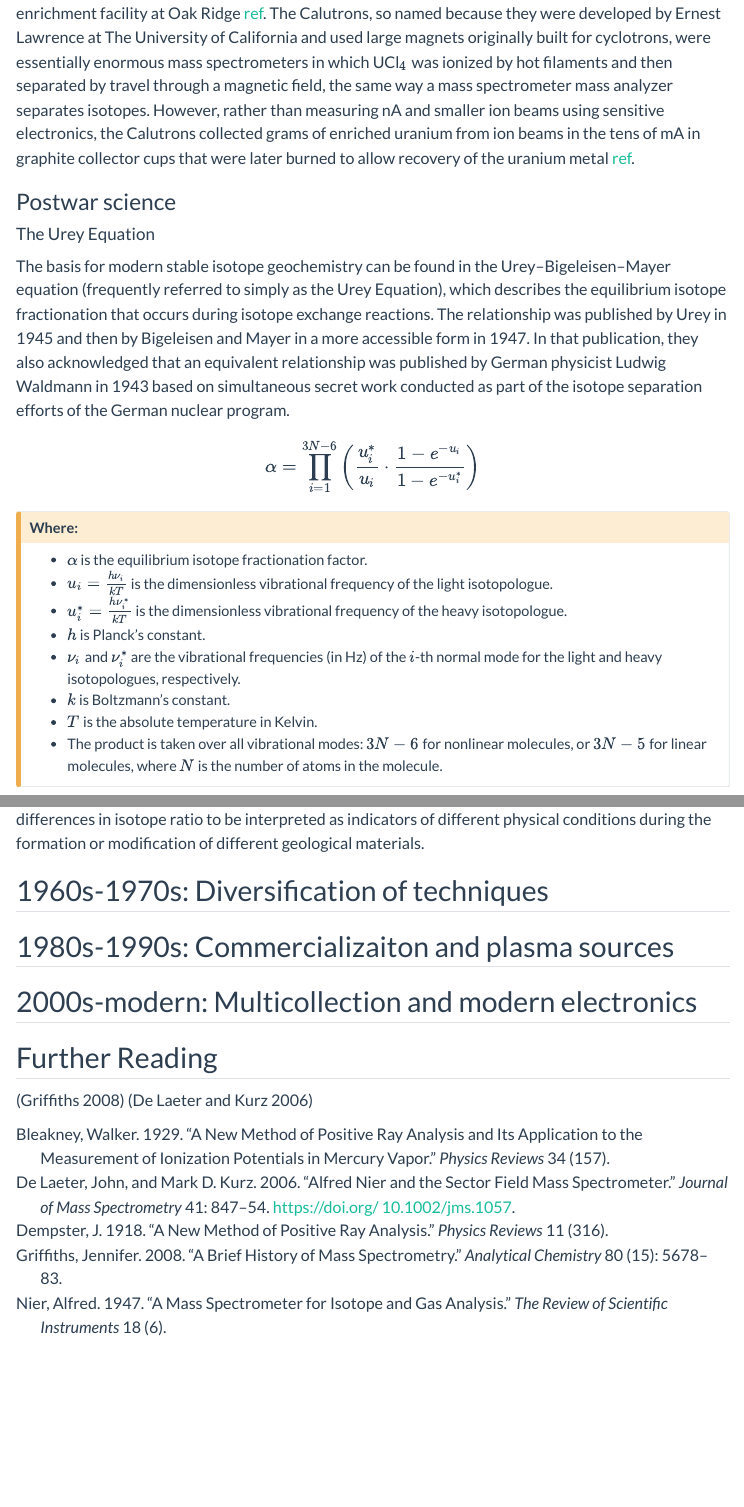
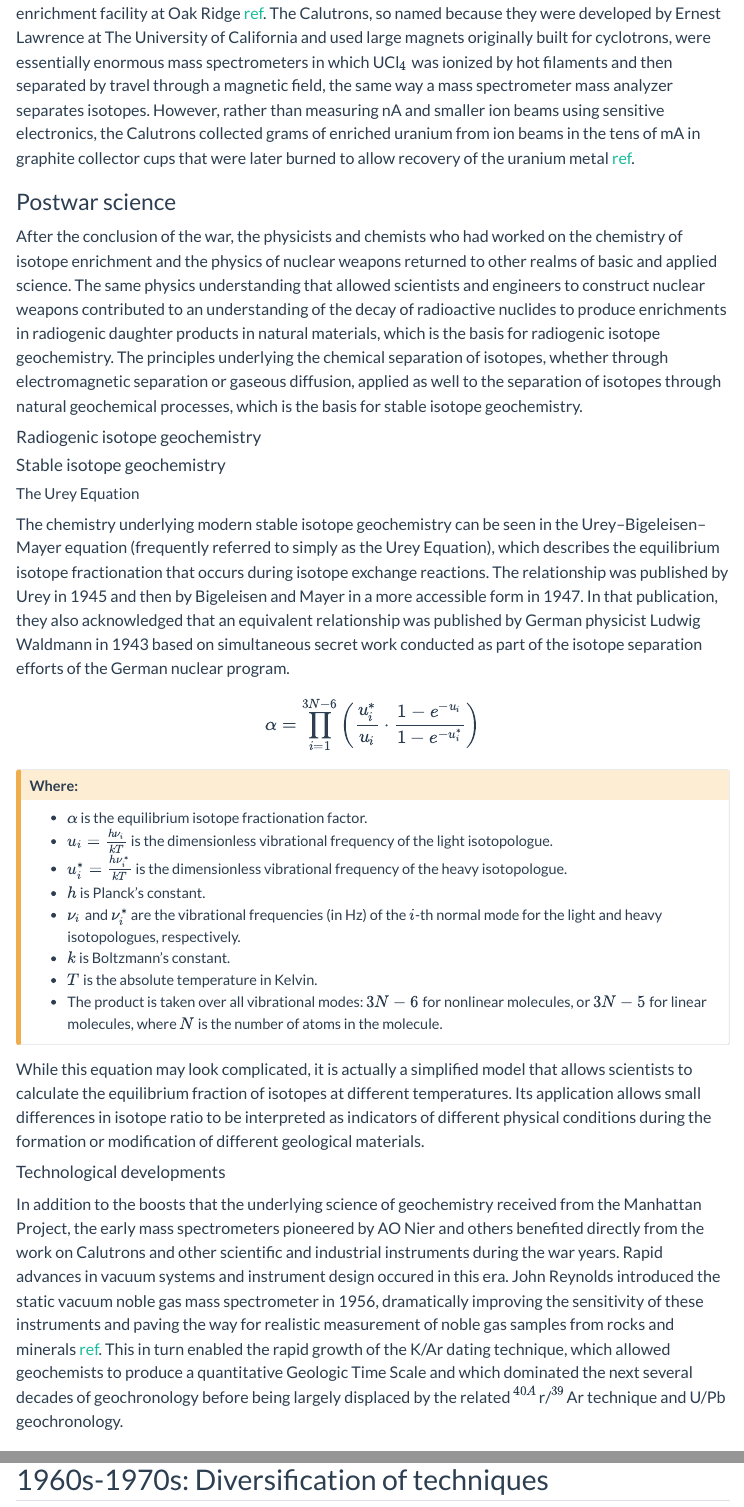
Before and after one commit to f679p714/MassSpecAcademy, a Quarto document (mass_spec_history.qmd): the page in a window 1100 px wide, from 2040 px down, and a second part further down, joined at a grey line. Rendered offline with R 4.5, knitr and Pandoc in place of Quarto, with nearby package versions; menus at the side of the page are left out.

Commit message:
Technological developments added

```diff
--- a/mass_spec_history.qmd
+++ b/mass_spec_history.qmd
@@ -36,11 +36,16 @@ Uranium isotope enrichment can be performed in multiple ways, and most modern en
 
 ### Postwar science
 
+After the conclusion of the war, the physicists and chemists who had worked on the chemistry of isotope enrichment and the physics of nuclear weapons returned to other realms of basic and applied science. The same physics understanding that allowed scientists and engineers to construct nuclear weapons contributed to an understanding of the decay of radioactive nuclides to produce enrichments in radiogenic daughter products in natural materials, which is the basis for radiogenic isotope geochemistry. The principles underlying the chemical separation of isotopes, whether through electromagnetic separation or gaseous diffusion, applied as well to the separation of isotopes through natural geochemical processes, which is the basis for stable isotope geochemistry.
+
+#### Radiogenic isotope geochemistry
 
 
-#### The Urey Equation
+#### Stable isotope geochemistry
 
-The basis for modern stable isotope geochemistry can be found in the Urey–Bigeleisen–Mayer equation (frequently referred to simply as the Urey Equation), which describes the equilibrium isotope fractionation that occurs during isotope exchange reactions. The relationship was published by Urey in 1945 and then by Bigeleisen and Mayer in a more accessible form in 1947. In that publication, they also acknowledged that an equivalent relationship was published by German physicist Ludwig Waldmann in 1943 based on simultaneous secret work conducted as part of the isotope separation efforts of the German nuclear program.
+##### The Urey Equation
+
+The chemistry underlying modern stable isotope geochemistry can be seen in the Urey–Bigeleisen–Mayer equation (frequently referred to simply as the Urey Equation), which describes the equilibrium isotope fractionation that occurs during isotope exchange reactions. The relationship was published by Urey in 1945 and then by Bigeleisen and Mayer in a more accessible form in 1947. In that publication, they also acknowledged that an equivalent relationship was published by German physicist Ludwig Waldmann in 1943 based on simultaneous secret work conducted as part of the isotope separation efforts of the German nuclear program.
 
 $$
 \alpha = \prod_{i=1}^{3N-6} \left( \frac{u_i^*}{u_i} \cdot \frac{1 - e^{-u_i}}{1 - e^{-u_i^*}} \right)
@@ -62,6 +67,10 @@ $$
 
 While this equation may look complicated, it is actually a simplified model that allows scientists to calculate the equilibrium fraction of isotopes at different temperatures. Its application allows small differences in isotope ratio to be interpreted as indicators of different physical conditions during the formation or modification of different geological materials.
 
+#### Technological developments
+
+In addition to the boosts that the underlying science of geochemistry received from the Manhattan Project, the early mass spectrometers pioneered by AO Nier and others benefited directly from the work on Calutrons and other scientific and industrial instruments during the war years. Rapid advances in vacuum systems and instrument design occured in this era. John Reynolds introduced the static vacuum noble gas mass spectrometer in 1956, dramatically improving the sensitivity of these instruments and paving the way for realistic measurement of noble gas samples from rocks and minerals [ref](https://doi.org/10.1063/1.1715415). This in turn enabled the rapid growth of the K/Ar dating technique, which allowed geochemists to produce a quantitative Geologic Time Scale and which dominated the next several decades of geochronology before being largely displaced by the related $^{40A}$r/$^{39}$Ar technique and U/Pb geochronology.
+
 ## 1960s-1970s: Diversification of techniques
 
 <!-- SIMS, glow discharge, Viking mass spectrometers, AMS, commercial TOF, commercial QMS -->
```
